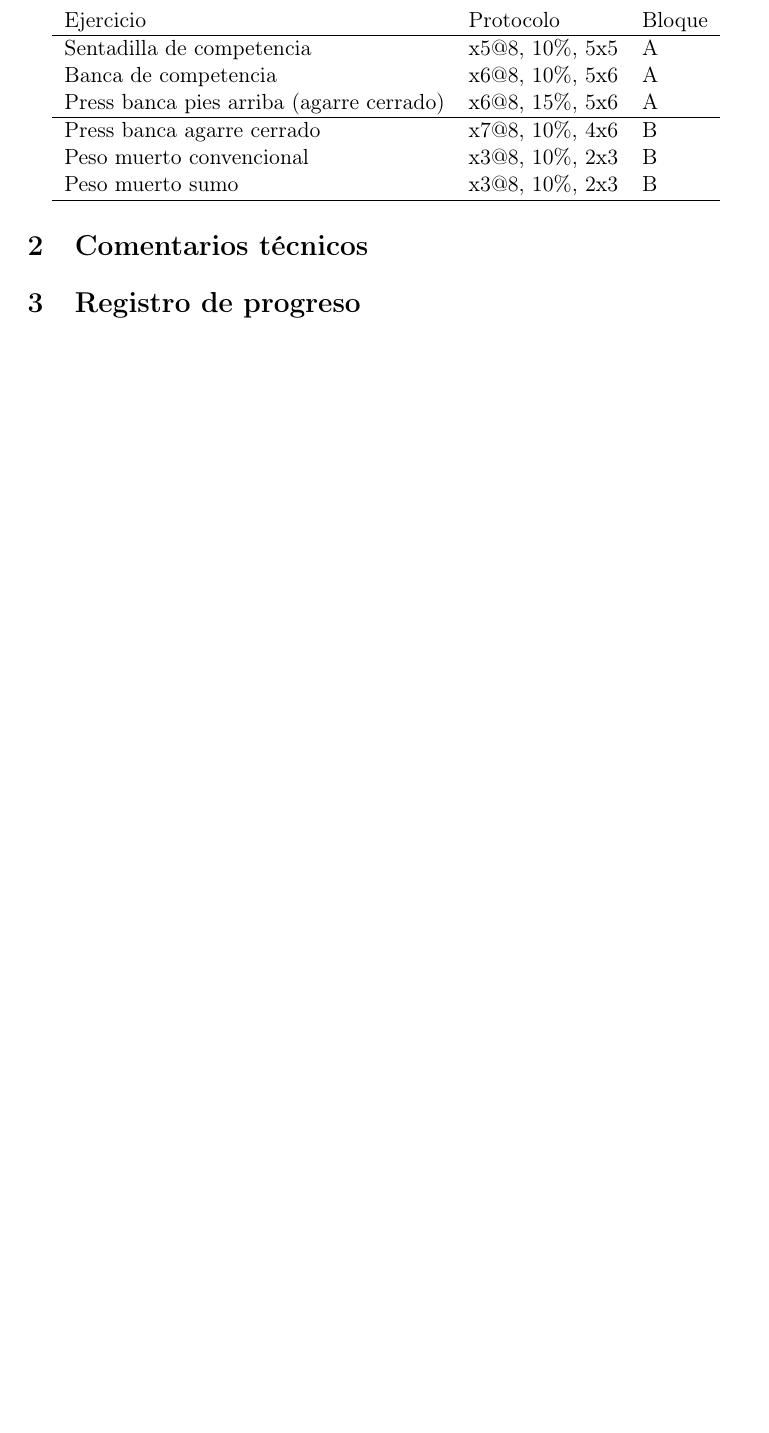
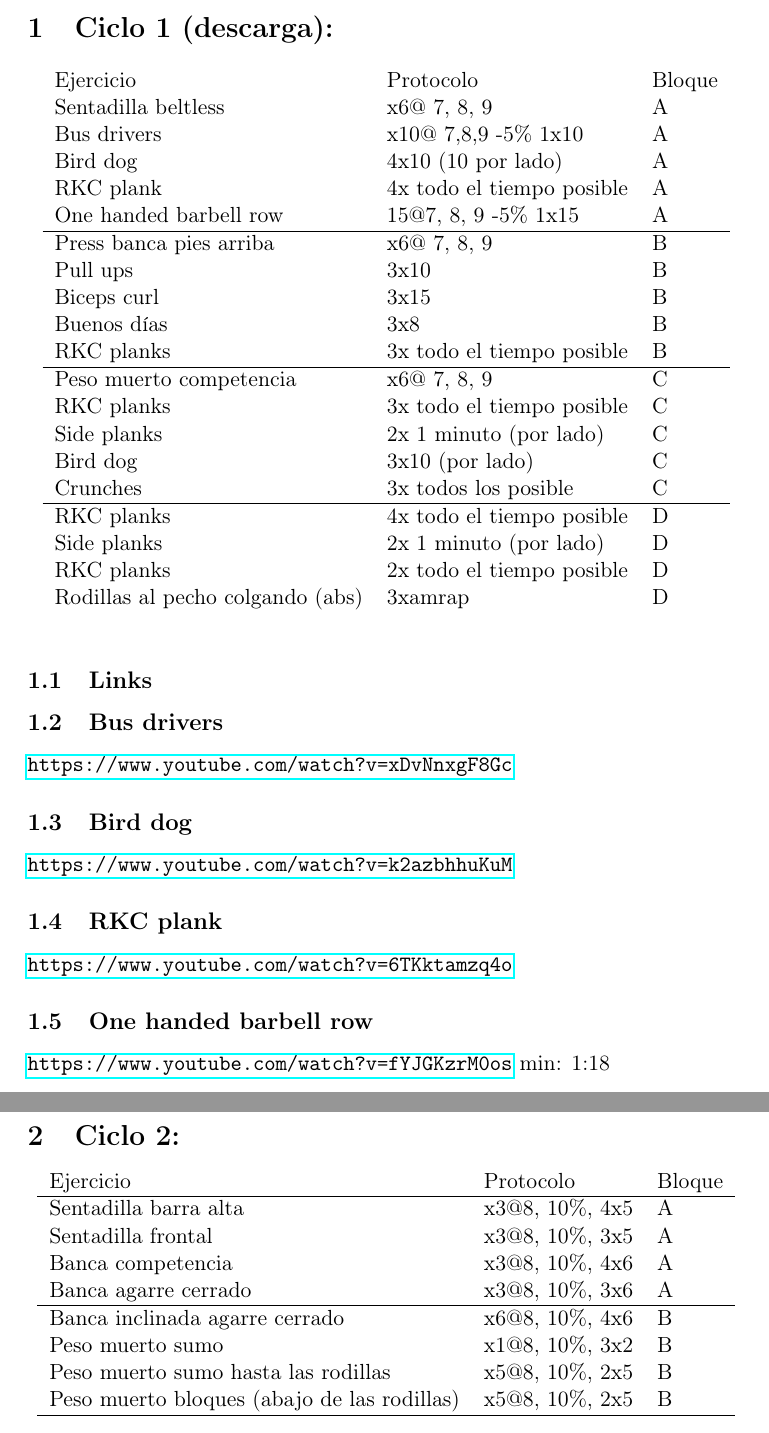
Before and after one commit to nicoluarte/powerlifting, a LaTeX document (Comentarios.tex): part of the page before the commit and two parts of pages 2 and 3 of 3 after it, the two joined at a grey line, cut at the place of the change, the shorter picture padded with empty space. Compiled offline with pdfLaTeX.

Commit message:
back-up coaching

```diff
--- a/Comentarios.tex
+++ b/Comentarios.tex
@@ -17,10 +17,10 @@
 \usepackage{minted}
 \author{Nicolás Luarte}
 \date{\today}
-\title{Francisca}
+\title{Ciclos}
 \hypersetup{
  pdfauthor={Nicolás Luarte},
- pdftitle={Francisca},
+ pdftitle={Ciclos},
  pdfkeywords={},
  pdfsubject={},
  pdfcreator={Emacs 25.2.2 (Org mode 9.2.3)},
@@ -30,24 +30,68 @@
 \maketitle
 \tableofcontents
 
-\section{Ciclos}
-\label{sec:org0579ee1}
+\section{Ciclo 1 (descarga):}
+\label{sec:orgdcea2d1}
+\begin{center}
+\begin{tabular}{lll}
+Ejercicio & Protocolo & Bloque\\
+Sentadilla beltless & x6@ 7, 8, 9 & A\\
+Bus drivers & x10@ 7,8,9 -5\% 1x10 & A\\
+Bird dog & 4x10 (10 por lado) & A\\
+RKC plank & 4x todo el tiempo posible & A\\
+One handed barbell row & 15@7, 8, 9 -5\% 1x15 & A\\
+\hline
+Press banca pies arriba & x6@ 7, 8, 9 & B\\
+Pull ups & 3x10 & B\\
+Biceps curl & 3x15 & B\\
+Buenos días & 3x8 & B\\
+RKC planks & 3x todo el tiempo posible & B\\
+\hline
+Peso muerto competencia & x6@ 7, 8, 9 & C\\
+RKC planks & 3x todo el tiempo posible & C\\
+Side planks & 2x 1 minuto (por lado) & C\\
+Bird dog & 3x10 (por lado) & C\\
+Crunches & 3x todos los posible & C\\
+\hline
+RKC planks & 4x todo el tiempo posible & D\\
+Side planks & 2x 1 minuto (por lado) & D\\
+RKC planks & 2x todo el tiempo posible & D\\
+Rodillas al pecho colgando (abs) & 3xamrap & D\\
+ &  & \\
+\end{tabular}
+\end{center}
+
+\subsection{Links}
+\label{sec:org11d6dea}
+\subsection{Bus drivers}
+\label{sec:orge61bc01}
+\url{https://www.youtube.com/watch?v=xDvNnxgF8Gc}
+\subsection{Bird dog}
+\label{sec:org6cf08f3}
+\url{https://www.youtube.com/watch?v=k2azbhhuKuM}
+\subsection{RKC plank}
+\label{sec:org130e1a7}
+\url{https://www.youtube.com/watch?v=6TKktamzq4o}
+\subsection{One handed barbell row}
+\label{sec:orgdfcc8e9}
+\url{https://www.youtube.com/watch?v=fYJGKzrM0os} min: 1:18
+
+\section{Ciclo 2:}
+\label{sec:orgdd1aca2}
 \begin{center}
 \begin{tabular}{lll}
 Ejercicio & Protocolo & Bloque\\
 \hline
-Sentadilla de competencia & x5@8, 10\%, 5x5 & A\\
-Banca de competencia & x6@8, 10\%, 5x6 & A\\
-Press banca pies arriba (agarre cerrado) & x6@8, 15\%, 5x6 & A\\
+Sentadilla barra alta & x3@8, 10\%, 4x5 & A\\
+Sentadilla frontal & x3@8, 10\%, 3x5 & A\\
+Banca competencia & x3@8, 10\%, 4x6 & A\\
+Banca agarre cerrado & x3@8, 10\%, 3x6 & A\\
 \hline
-Press banca agarre cerrado & x7@8, 10\%, 4x6 & B\\
-Peso muerto convencional & x3@8, 10\%, 2x3 & B\\
-Peso muerto sumo & x3@8, 10\%, 2x3 & B\\
+Banca inclinada agarre cerrado & x6@8, 10\%, 4x6 & B\\
+Peso muerto sumo & x1@8, 10\%, 3x2 & B\\
+Peso muerto sumo hasta las rodillas & x5@8, 10\%, 2x5 & B\\
+Peso muerto bloques (abajo de las rodillas) & x5@8, 10\%, 2x5 & B\\
 \hline
 \end{tabular}
 \end{center}
-\section{Comentarios técnicos}
-\label{sec:orgb32ed36}
-\section{Registro de progreso}
-\label{sec:org74b1d64}
 \end{document}
```
Also changed, not shown: Comentarios.pdf, Comentarios.tex (2 more changed lines), 1 other file.
